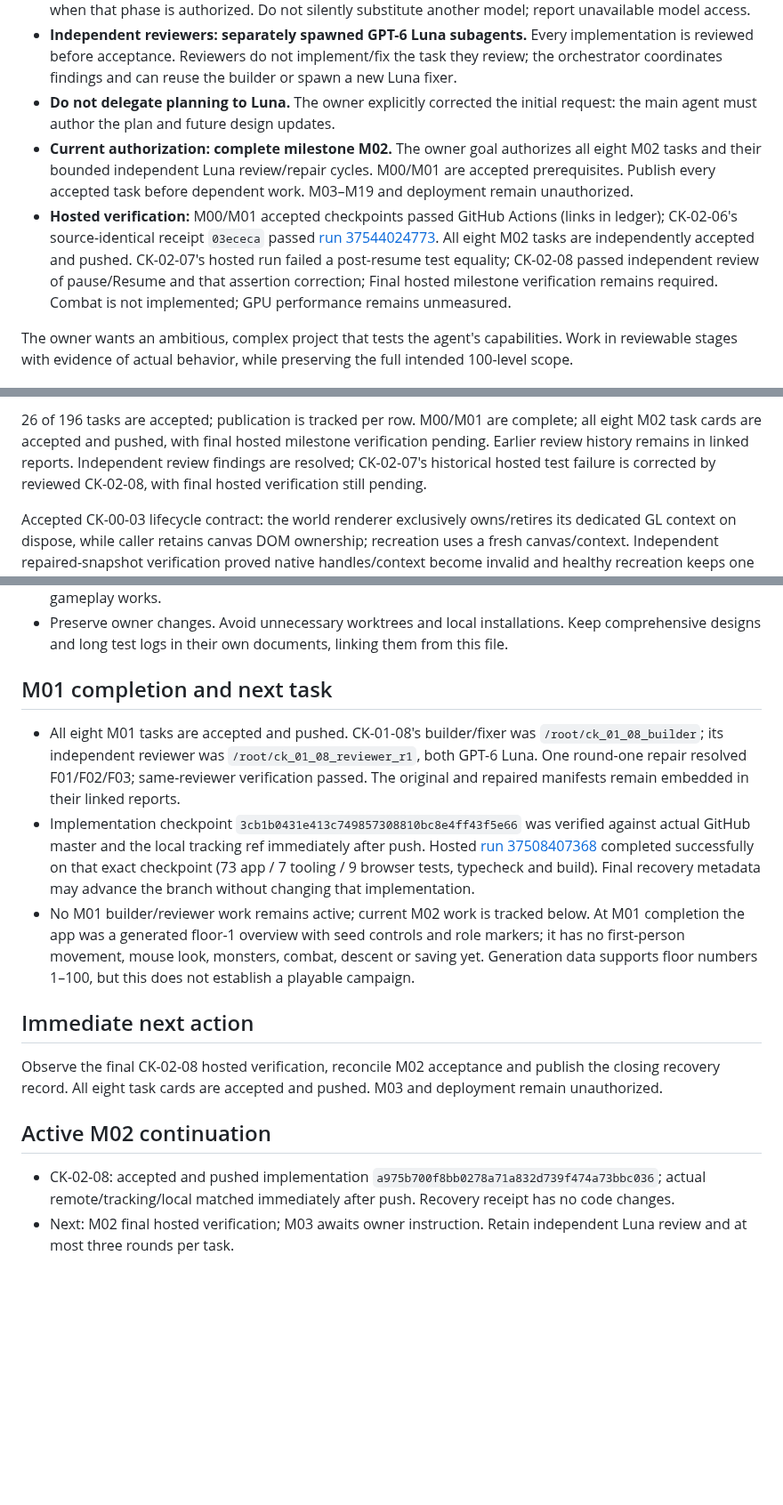
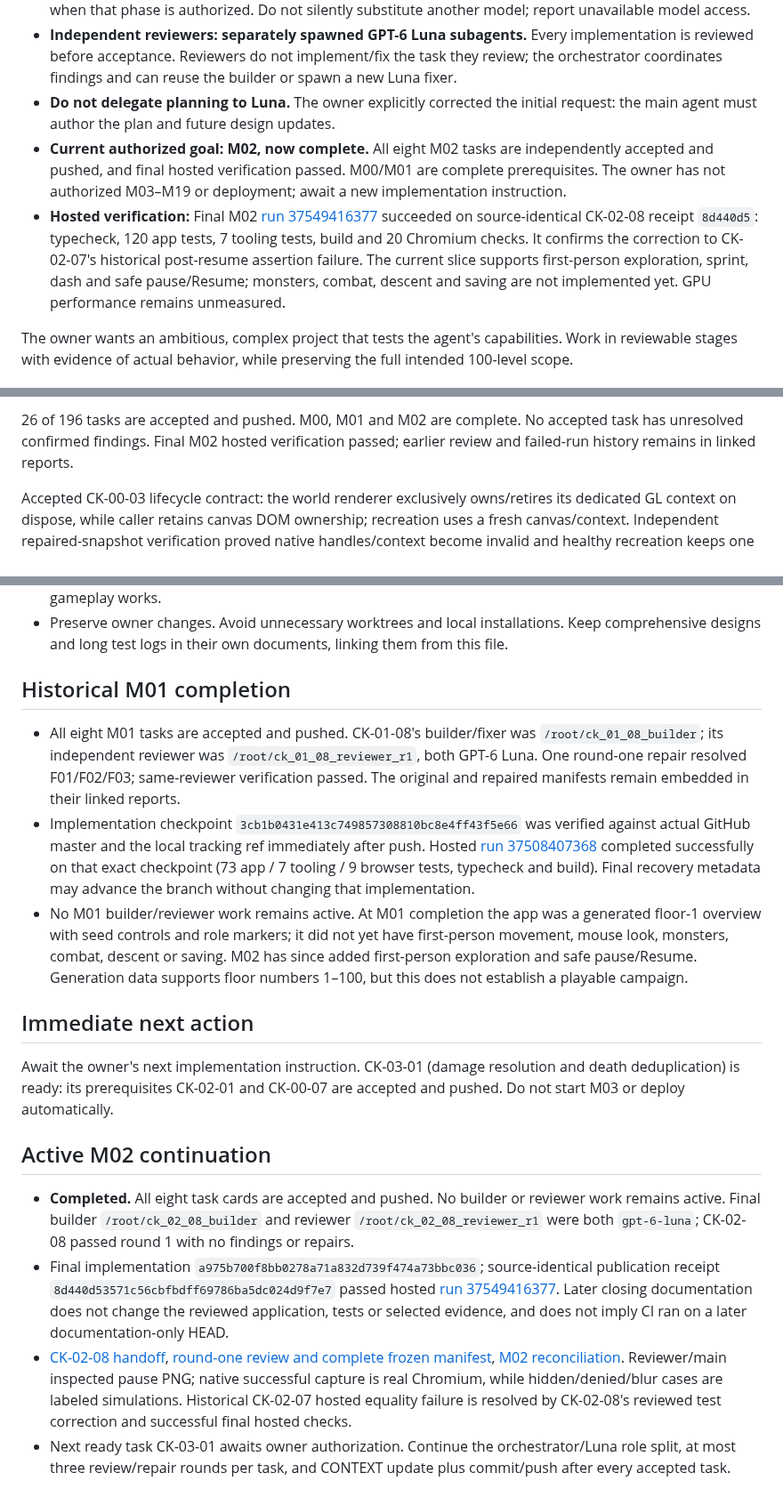
Before and after one commit to Guna210/CryptKeep, a Markdown page: CONTEXT.md, 3 parts joined by grey strips. Shown at 89% size. Drawn GitHub-style; blank space fills up the shorter version.

Commit message:
M02: record completed milestone and hosted verification

```diff
--- a/CONTEXT.md
+++ b/CONTEXT.md
@@ -14,8 +14,8 @@ On resuming, read the latest owner messages, inspect the working tree, then cons
 - **Builders: GPT-6 Luna subagents.** Use the explicit model identifier `gpt-6-luna` for implementation tasks when that phase is authorized. Do not silently substitute another model; report unavailable model access.
 - **Independent reviewers: separately spawned GPT-6 Luna subagents.** Every implementation is reviewed before acceptance. Reviewers do not implement/fix the task they review; the orchestrator coordinates findings and can reuse the builder or spawn a new Luna fixer.
 - **Do not delegate planning to Luna.** The owner explicitly corrected the initial request: the main agent must author the plan and future design updates.
-- **Current authorization: complete milestone M02.** The owner goal authorizes all eight M02 tasks and their bounded independent Luna review/repair cycles. M00/M01 are accepted prerequisites. Publish every accepted task before dependent work. M03–M19 and deployment remain unauthorized.
-- **Hosted verification:** M00/M01 accepted checkpoints passed GitHub Actions (links in ledger); CK-02-06's source-identical receipt `03ececa` passed [run 37544024773](https://github.com/Guna210/CryptKeep/actions/runs/37544024773). All eight M02 tasks are independently accepted and pushed. CK-02-07's hosted run failed a post-resume test equality; CK-02-08 passed independent review of pause/Resume and that assertion correction; Final hosted milestone verification remains required. Combat is not implemented; GPU performance remains unmeasured.
+- **Current authorized goal: M02, now complete.** All eight M02 tasks are independently accepted and pushed, and final hosted verification passed. M00/M01 are complete prerequisites. The owner has not authorized M03–M19 or deployment; await a new implementation instruction.
+- **Hosted verification:** Final M02 [run 37549416377](https://github.com/Guna210/CryptKeep/actions/runs/37549416377) succeeded on source-identical CK-02-08 receipt `8d440d5`: typecheck, 120 app tests, 7 tooling tests, build and 20 Chromium checks. It confirms the correction to CK-02-07's historical post-resume assertion failure. The current slice supports first-person exploration, sprint, dash and safe pause/Resume; monsters, combat, descent and saving are not implemented yet. GPU performance remains unmeasured.
 
 The owner wants an ambitious, complex project that tests the agent's capabilities. Work in reviewable stages with evidence of actual behavior, while preserving the full intended 100-level scope.
 
@@ -97,5 +97,5 @@ CryptKeep is a first-person dungeon crawler with pixelated art.
 
-26 of 196 tasks are accepted; publication is tracked per row. M00/M01 are complete; all eight M02 task cards are accepted and pushed, with final hosted milestone verification pending. Earlier review history remains in linked reports. Independent review findings are resolved; CK-02-07's historical hosted test failure is corrected by reviewed CK-02-08, with final hosted verification still pending.
+26 of 196 tasks are accepted and pushed. M00, M01 and M02 are complete. No accepted task has unresolved confirmed findings. Final M02 hosted verification passed; earlier review and failed-run history remains in linked reports.
 
 Accepted CK-00-03 lifecycle contract: the world renderer exclusively owns/retires its dedicated GL context on dispose, while caller retains canvas DOM ownership; recreation uses a fresh canvas/context. Independent repaired-snapshot verification proved native handles/context become invalid and healthy recreation keeps one canvas/cleans observers. Same-context reuse was a test-fixture choice, not a SPEC requirement. Finding CK-00-03-R1-F01 is resolved; do not reopen the completed review or reset its counter.
 
@@ -122,17 +122,19 @@ During future implementation, track active tasks and accepted-task summaries her
 - Validate procedural reachability, reproducible generation, difficulty progression, weapon input transitions, boss gates, and the floor-100 victory boundary. A successful build or screenshot alone does not prove gameplay works.
 - Preserve owner changes. Avoid unnecessary worktrees and local installations. Keep comprehensive designs and long test logs in their own documents, linking them from this file.
 
-## M01 completion and next task
+## Historical M01 completion
 
 - All eight M01 tasks are accepted and pushed. CK-01-08's builder/fixer was `/root/ck_01_08_builder`; its independent reviewer was `/root/ck_01_08_reviewer_r1`, both GPT-6 Luna. One round-one repair resolved F01/F02/F03; same-reviewer verification passed. The original and repaired manifests remain embedded in their linked reports.
 - Implementation checkpoint `3cb1b0431e413c749857308810bc8e4ff43f5e66` was verified against actual GitHub master and the local tracking ref immediately after push. Hosted [run 37508407368](https://github.com/Guna210/CryptKeep/actions/runs/37508407368) completed successfully on that exact checkpoint (73 app / 7 tooling / 9 browser tests, typecheck and build). Final recovery metadata may advance the branch without changing that implementation.
-- No M01 builder/reviewer work remains active; current M02 work is tracked below. At M01 completion the app was a generated floor-1 overview with seed controls and role markers; it has no first-person movement, mouse look, monsters, combat, descent or saving yet. Generation data supports floor numbers 1–100, but this does not establish a playable campaign.
+- No M01 builder/reviewer work remains active. At M01 completion the app was a generated floor-1 overview with seed controls and role markers; it did not yet have first-person movement, mouse look, monsters, combat, descent or saving. M02 has since added first-person exploration and safe pause/Resume. Generation data supports floor numbers 1–100, but this does not establish a playable campaign.
 
 ## Immediate next action
 
-Observe the final CK-02-08 hosted verification, reconcile M02 acceptance and publish the closing recovery record. All eight task cards are accepted and pushed. M03 and deployment remain unauthorized.
+Await the owner's next implementation instruction. CK-03-01 (damage resolution and death deduplication) is ready: its prerequisites CK-02-01 and CK-00-07 are accepted and pushed. Do not start M03 or deploy automatically.
 
 ## Active M02 continuation
 
-- CK-02-08: accepted and pushed implementation `a975b700f8bb0278a71a832d739f474a73bbc036`; actual remote/tracking/local matched immediately after push. Recovery receipt has no code changes.
-- Next: M02 final hosted verification; M03 awaits owner instruction. Retain independent Luna review and at most three rounds per task.
+- **Completed.** All eight task cards are accepted and pushed. No builder or reviewer work remains active. Final builder `/root/ck_02_08_builder` and reviewer `/root/ck_02_08_reviewer_r1` were both `gpt-6-luna`; CK-02-08 passed round 1 with no findings or repairs.
+- Final implementation `a975b700f8bb0278a71a832d739f474a73bbc036`; source-identical publication receipt `8d440d53571c56cbfbdff69786ba5dc024d9f7e7` passed hosted [run 37549416377](https://github.com/Guna210/CryptKeep/actions/runs/37549416377). Later closing documentation does not change the reviewed application, tests or selected evidence, and does not imply CI ran on a later documentation-only HEAD.
+- [CK-02-08 handoff](progress/CK-02-08.md), [round-one review and complete frozen manifest](reviews/CK-02-08/round-1.md), [M02 reconciliation](progress/M02.md). Reviewer/main inspected pause PNG; native successful capture is real Chromium, while hidden/denied/blur cases are labeled simulations. Historical CK-02-07 hosted equality failure is resolved by CK-02-08's reviewed test correction and successful final hosted checks.
+- Next ready task CK-03-01 awaits owner authorization. Continue the orchestrator/Luna role split, at most three review/repair rounds per task, and CONTEXT update plus commit/push after every accepted task.
```
Also changed, not shown: other parts of CONTEXT.md (+11 -11 lines), progress/M02.md (added, +27 -0 lines).
